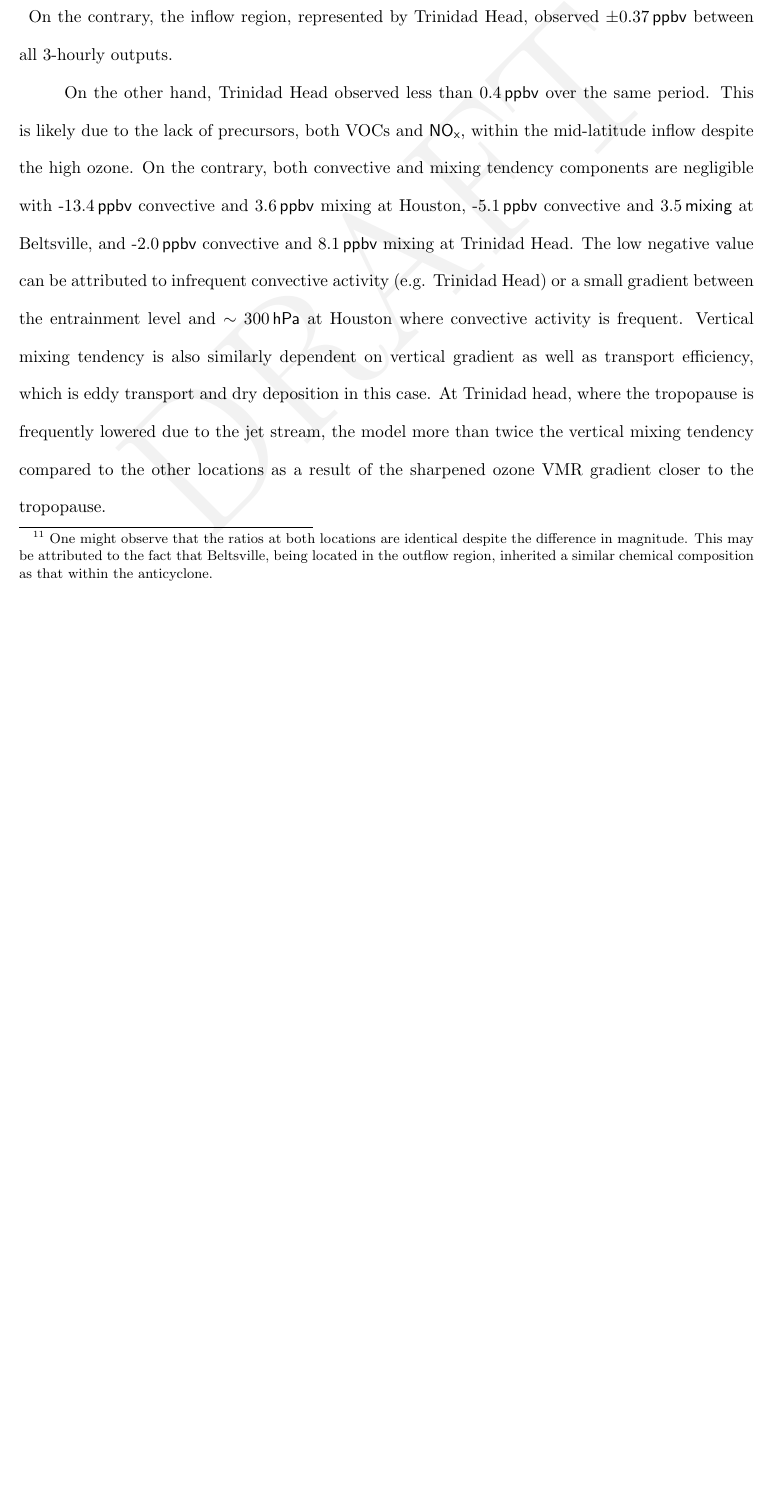
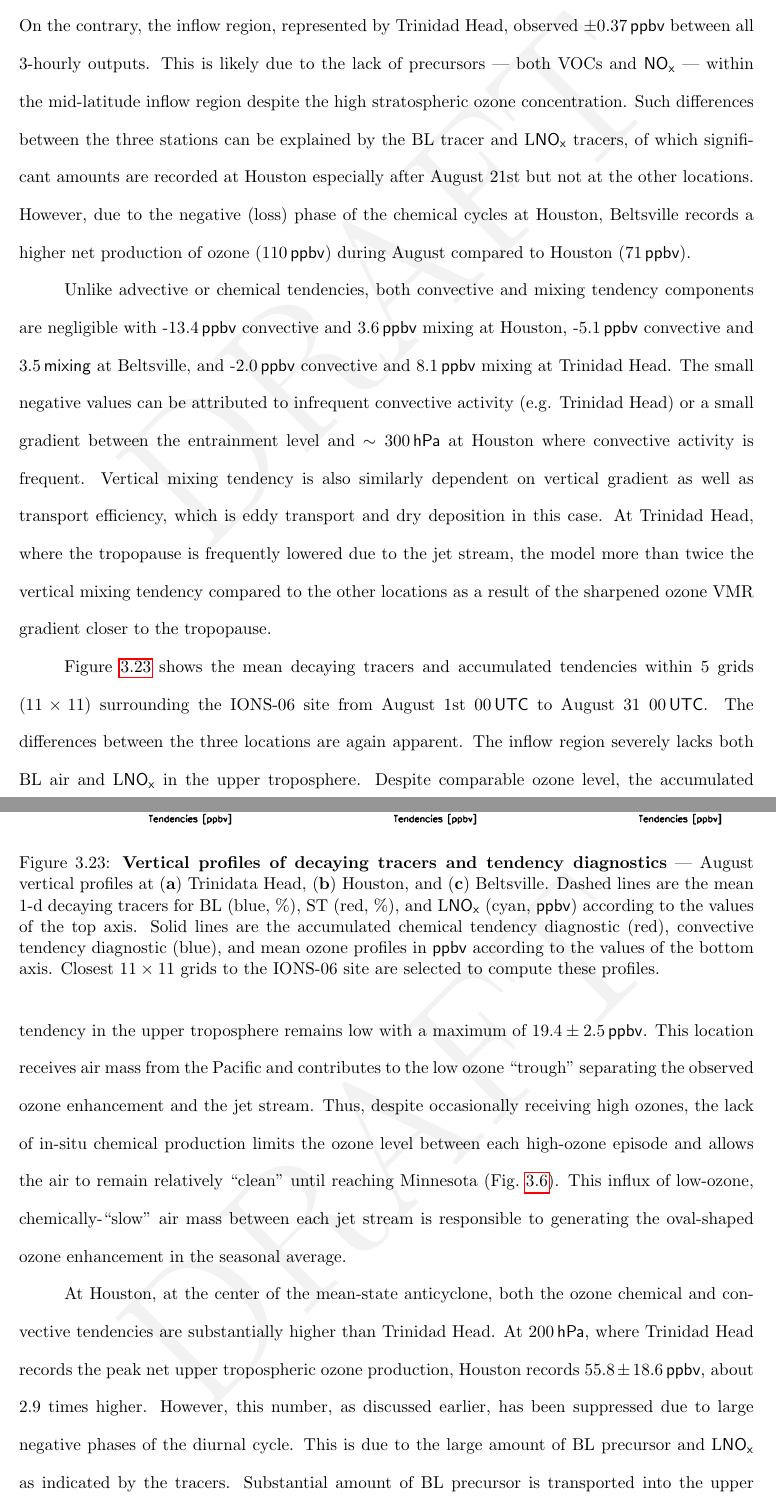
Before and after one commit to purinflash/Dissertation, a LaTeX thesis (Dissertation.tex, which reads Chapter_2006/2006_5.tex): part of page 89 of 109 before the commit and two parts of pages 89 and 90 of 110 after it, the two joined at a grey line, cut so that both start at the same text, the shorter picture padded with empty space. Compiled offline with pdfLaTeX.

Commit message:
Tendency vertical profiles
Added discussion of tendency vertical profiles for ozone and a 3-panel
figure for Trinidad Head, Houston, and Beltsville.

```diff
--- a/Chapter_2006/2006_5.tex
+++ b/Chapter_2006/2006_5.tex
@@ -146,41 +146,42 @@ days (e.g. August 2 and August 7). The largest chemical tendency for ozone is ob
 over the entire August, followed by Houston with 69\,\unit{ppbv}. Despite a higher total chemical tendency in the upper troposphere above
 Beltsville, as formalized by Equation~\ref{eqn:tendency-accul}, Figure~\ref{fig:2006/tendency_timeseries} shows that the upper air
 in the southern United States is more chemically active, with a min/max 3-hourly ozone chemical tendencies of -12.8/17.1\,\unit{ppbv},
-compared to -2.94/3.90\,\unit{ppbv} at Beltsville.\footnote{One might observe that the ratios at both locations are identical despite the
-difference in magnitude. This may be attributed to the fact that Beltsville, being located in the outflow region, inherited a similar chemical
-composition as that within the anticyclone.} On the contrary, the inflow region, represented by Trinidad Head, observed $\pm0.37$\,\unit{ppbv}
-between all 3-hourly outputs.
+compared to -2.94/3.90\,\unit{ppbv} at Beltsville. On the contrary, the inflow region, represented by Trinidad Head, observed $\pm0.37$\,\unit{ppbv}
+between all 3-hourly outputs. This is likely due to the lack of precursors --- both VOCs and \chem{NO_x} --- within the mid-latitude inflow
+region despite the high stratospheric ozone concentration. Such differences between the three stations can be explained by the BL tracer
+and {\lnox} tracers, of which significant amounts are recorded at Houston especially after August 21st but not at the other locations. However,
+due to the negative (loss) phase of the chemical cycles at Houston, Beltsville records a higher net production of ozone (110\,\unit{ppbv})
+during August compared to Houston (71\,\unit{ppbv}).
 
-%31 sondes found for trinidad
-%Reading WRF files
-%      192.169      51.4095
-%chem     0.352303
-%conv     -1.95329
-%vmix      8.09430
-%abs chem      12.8248
-%min/max chem    -0.335217     0.370461
-%19 sondes found for houston
-%Reading WRF files
-%      116.633      66.5038
-%chem      68.9099
-%conv     -13.4116
-%vmix      3.62007
-%abs chem      414.107
-%min/max chem     -12.7622      17.0969
-%10 sondes found for beltsville
-%Reading WRF files
-%      98.1389      102.416
-%chem      110.840
-%conv     -5.09015
-%vmix      3.52898
-%abs chem      175.398
-%min/max chem     -2.93698      3.89780
-On the other hand, Trinidad Head observed less than 0.4\,\unit{ppbv} over the same period. This is likely due to the lack of precursors,
-both VOCs and \chem{NO_x}, within the mid-latitude inflow despite the high ozone. On the contrary, both convective and mixing tendency
-components are negligible with -13.4\,\unit{ppbv} convective and 3.6\,\unit{ppbv} mixing at Houston, -5.1\,\unit{ppbv} convective and
-3.5\,\unit{mixing} at Beltsville, and -2.0\,\unit{ppbv} convective and 8.1\,\unit{ppbv} mixing at Trinidad Head. The low negative value can
-be attributed to infrequent convective activity (e.g. Trinidad Head) or a small gradient between the entrainment level and $\sim300\,\unit{hPa}$
-at Houston where convective activity is frequent. Vertical mixing tendency is also similarly dependent on vertical gradient as well as
-transport efficiency, which is eddy transport and dry deposition in this case. At Trinidad head, where the tropopause is frequently
-lowered due to the jet stream, the model more than twice the vertical mixing tendency compared to the other locations as a result of
-the sharpened ozone VMR gradient closer to the tropopause.
+Unlike advective or chemical tendencies, both convective and mixing tendency components are negligible with -13.4\,\unit{ppbv} convective
+and 3.6\,\unit{ppbv} mixing at Houston, -5.1\,\unit{ppbv} convective and 3.5\,\unit{mixing} at Beltsville, and -2.0\,\unit{ppbv} convective and
+8.1\,\unit{ppbv} mixing at Trinidad Head. The small negative values can be attributed to infrequent convective activity (e.g. Trinidad Head)
+or a small gradient between the entrainment level and $\sim300\,\unit{hPa}$ at Houston where convective activity is frequent.
+Vertical mixing tendency is also similarly dependent on vertical gradient as well as transport efficiency, which is eddy transport and
+dry deposition in this case. At Trinidad Head, where the tropopause is frequently lowered due to the jet stream, the model more than twice
+the vertical mixing tendency compared to the other locations as a result of the sharpened ozone VMR gradient closer to the tropopause.
+
+	\begin{figure}[t!]
+		\centering
+		\includegraphics[width=1.0\textwidth]{tendency/vertical.png}
+		\caption[Vertical profiles of decaying tracers and tendency diagnostics]{\textbf{Vertical profiles of decaying tracers
+		and tendency diagnostics} --- \label{fig:2006/tendency_vertical} August vertical profiles at ({\bf a}) Trinidata Head, ({\bf b}) Houston,
+		and ({\bf c}) Beltsville. Dashed lines are the mean 1-d decaying tracers for BL (blue, \unit{\%}), ST (red, \unit{\%}), and {\lnox} (cyan,
+		\unit{ppbv}) according to the values of the top axis. Solid lines are the accumulated chemical tendency diagnostic (red), convective
+		tendency diagnostic (blue), and mean ozone profiles in \unit{ppbv} according to the values of the bottom axis. Closest $11\times11$
+		grids to the IONS-06 site are selected to compute these profiles.}\vspace{-.3in}
+	\end{figure}
+
+Figure~\ref{fig:2006/tendency_vertical} shows the mean decaying tracers and accumulated tendencies within 5 grids ($11\times11$) surrounding the
+IONS-06 site from August 1st 00\,\unit{UTC} to August 31 00\,\unit{UTC}. The differences between the three locations are again apparent. The inflow
+region severely lacks both BL air and {\lnox} in the upper troposphere. Despite comparable ozone level, the accumulated tendency in the upper
+troposphere remains low with a maximum of $19.4\pm2.5\,\unit{ppbv}$. This location receives air mass from the Pacific and contributes to the low ozone
+``trough'' separating the observed ozone enhancement and the jet stream. Thus, despite occasionally receiving high ozones, the lack of in-situ chemical
+production limits the ozone level between each high-ozone episode and allows the air to remain relatively ``clean'' until reaching Minnesota
+(Fig.~\ref{fig:2006/o3_300}). This influx of low-ozone, chemically-``slow'' air mass between each jet stream is responsible to generating the oval-shaped
+ozone enhancement in the seasonal average.
+
+At Houston, at the center of the mean-state anticyclone, both the ozone chemical and convective tendencies are substantially higher than Trinidad Head.
+At 200\,\unit{hPa}, where Trinidad Head records the peak net upper tropospheric ozone production, Houston records $55.8\pm18.6\,\unit{ppbv}$, about
+2.9 times higher. However, this number, as discussed earlier, has been suppressed due to large negative phases of the diurnal cycle. This is due to the
+large amount of BL precursor and {\lnox} as indicated by the tracers. Substantial amount of BL precursor is transported into the upper troposphere through
```
Also changed, not shown: Chapter_2006/figures/tendency/vertical.png (added), Chapter_2006/2006_5.tex (15 more changed lines).
